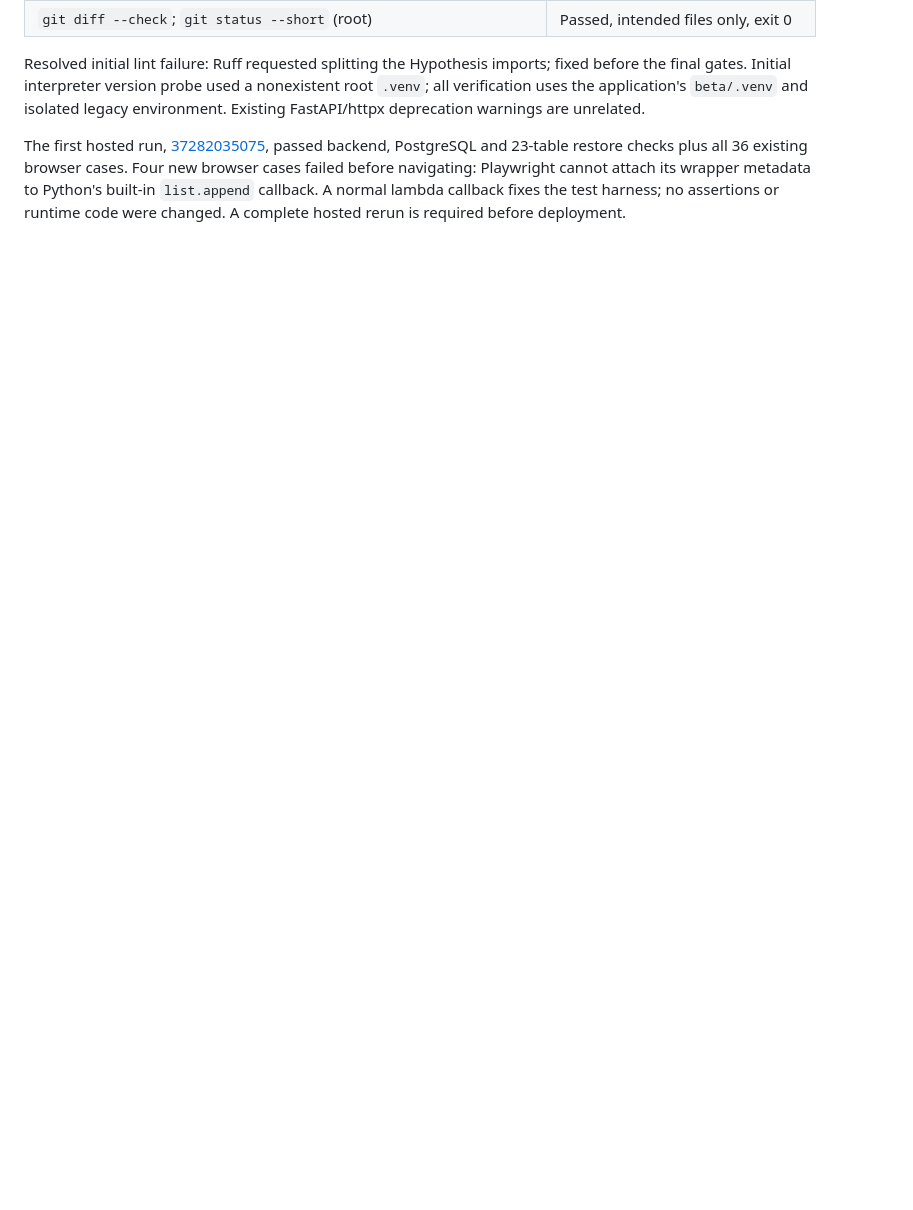
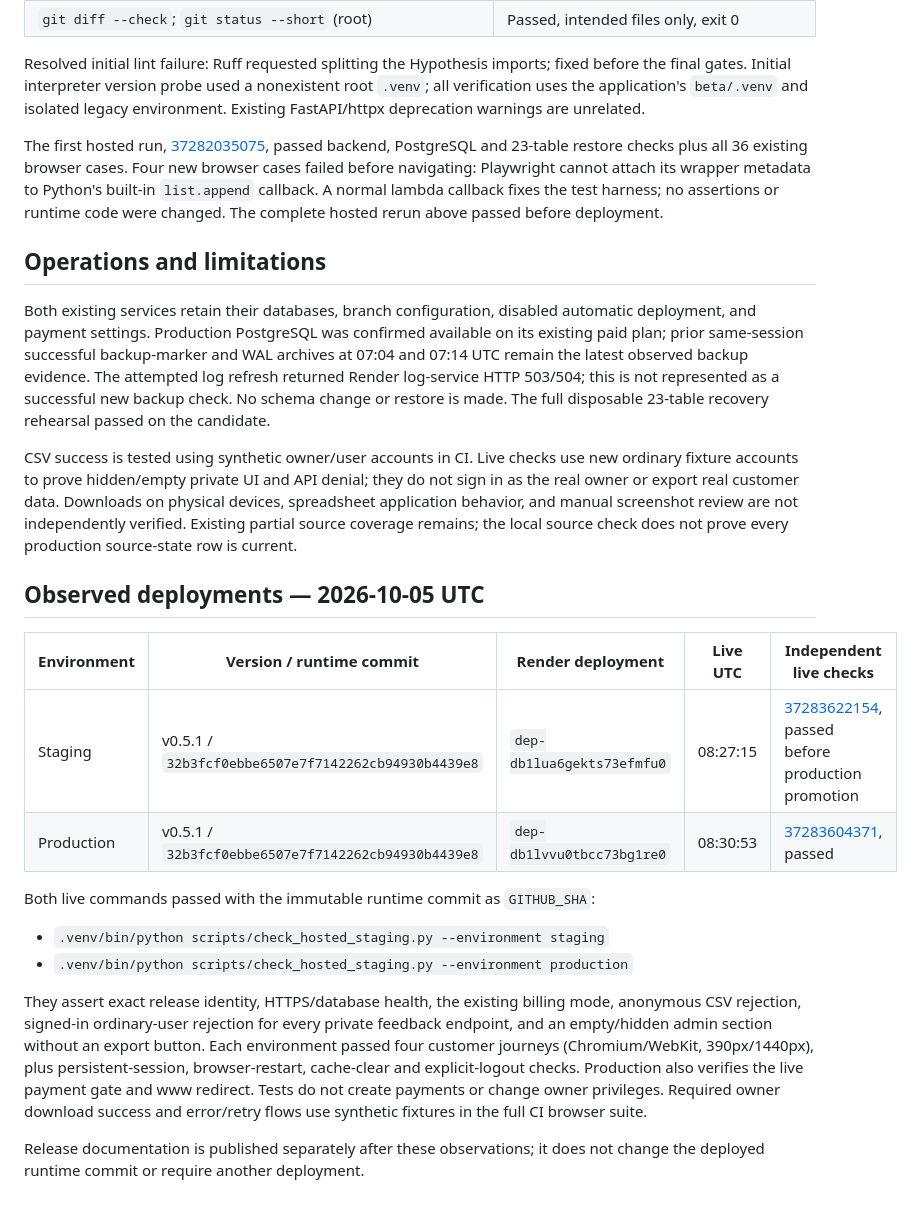
Before and after one commit to lupu-spec/Landwolf, a Markdown page: beta/docs/FEEDBACK_USERS_RELEASE.md, the part around one of its changes. GitHub-like rendering; blank space fills up the shorter version.

Commit message:
Record observed v0.5.1 deployments and feedback export verification

```diff
--- a/beta/docs/FEEDBACK_USERS_RELEASE.md
+++ b/beta/docs/FEEDBACK_USERS_RELEASE.md
@@ -62,4 +68,45 @@ passed backend, PostgreSQL and 23-table restore checks plus all 36 existing brow
 cases. Four new browser cases failed before navigating: Playwright cannot attach
 its wrapper metadata to Python's built-in `list.append` callback. A normal lambda
 callback fixes the test harness; no assertions or runtime code were changed.
-A complete hosted rerun is required before deployment.
+The complete hosted rerun above passed before deployment.
+
+## Operations and limitations
+
+Both existing services retain their databases, branch configuration, disabled
+automatic deployment, and payment settings. Production PostgreSQL was confirmed
+available on its existing paid plan; prior same-session successful backup-marker
+and WAL archives at 07:04 and 07:14 UTC remain the latest observed backup evidence.
+The attempted log refresh returned Render log-service HTTP 503/504; this is not
+represented as a successful new backup check. No schema change or restore is made.
+The full disposable 23-table recovery rehearsal passed on the candidate.
+
+CSV success is tested using synthetic owner/user accounts in CI. Live checks use
+new ordinary fixture accounts to prove hidden/empty private UI and API denial;
+they do not sign in as the real owner or export real customer data. Downloads on
+physical devices, spreadsheet application behavior, and manual screenshot review
+are not independently verified. Existing partial source coverage remains; the
+local source check does not prove every production source-state row is current.
+
+## Observed deployments — 2026-10-05 UTC
+
+| Environment | Version / runtime commit | Render deployment | Live UTC | Independent live checks |
+| --- | --- | --- | --- | --- |
+| Staging | v0.5.1 / `32b3fcf0ebbe6507e7f7142262cb94930b4439e8` | `dep-db1lua6gekts73efmfu0` | 08:27:15 | [37283622154](https://github.com/lupu-spec/Landwolf/actions/runs/37283622154), passed before production promotion |
+| Production | v0.5.1 / `32b3fcf0ebbe6507e7f7142262cb94930b4439e8` | `dep-db1lvvu0tbcc73bg1re0` | 08:30:53 | [37283604371](https://github.com/lupu-spec/Landwolf/actions/runs/37283604371), passed |
+
+Both live commands passed with the immutable runtime commit as `GITHUB_SHA`:
+
+- `.venv/bin/python scripts/check_hosted_staging.py --environment staging`
+- `.venv/bin/python scripts/check_hosted_staging.py --environment production`
+
+They assert exact release identity, HTTPS/database health, the existing billing
+mode, anonymous CSV rejection, signed-in ordinary-user rejection for every private
+feedback endpoint, and an empty/hidden admin section without an export button.
+Each environment passed four customer journeys (Chromium/WebKit, 390px/1440px),
+plus persistent-session, browser-restart, cache-clear and explicit-logout checks.
+Production also verifies the live payment gate and www redirect. Tests do not
+create payments or change owner privileges. Required owner download success and
+error/retry flows use synthetic fixtures in the full CI browser suite.
+
+Release documentation is published separately after these observations; it does
+not change the deployed runtime commit or require another deployment.
```
Also changed, not shown: other parts of beta/docs/FEEDBACK_USERS_RELEASE.md (+13 -7 lines), RELEASES.md (+16 -2 lines), beta/docs/VERIFICATION.md (+12 -4 lines).
